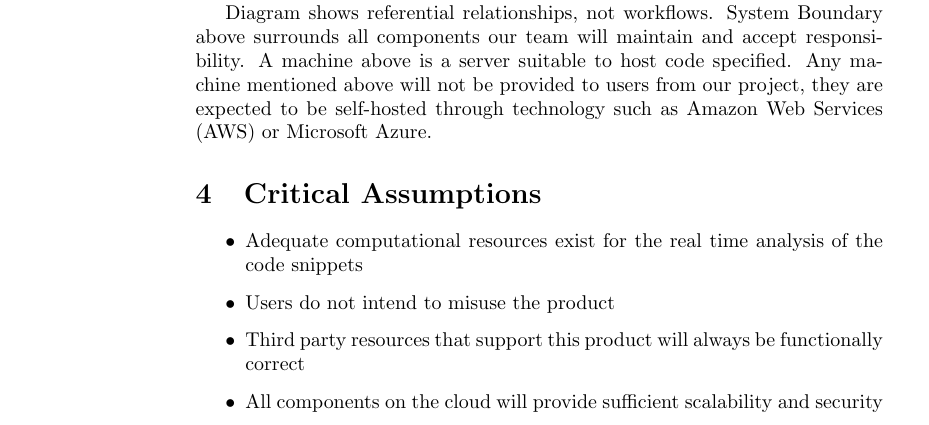
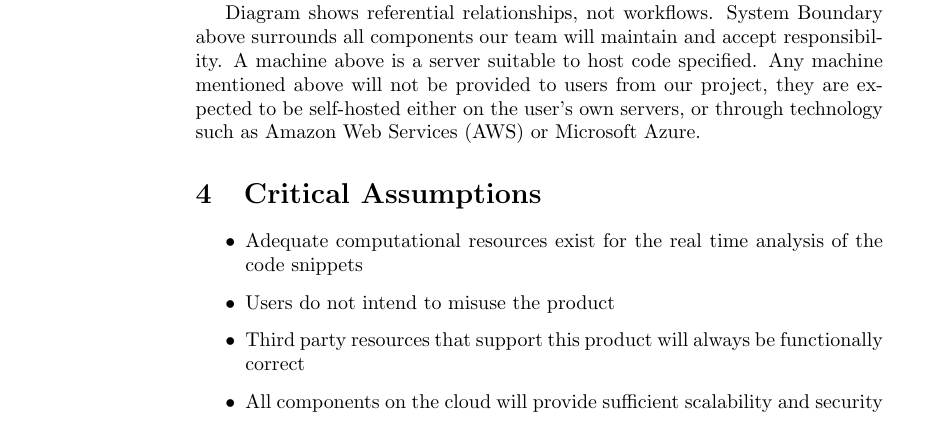
Before and after one commit to lilweege/SyntaxSentinels, a LaTeX document (docs/HazardAnalysis/HazardAnalysis.tex): part of page 5 of 9, cut so that both start at the same text. Compiled offline with pdfLaTeX.

Commit message:
Update docs/HazardAnalysis/HazardAnalysis.tex
Co-authored-by: Luigi Quattrociocchi <luigi@quattrociocchi.net>

```diff
--- a/docs/HazardAnalysis/HazardAnalysis.tex
+++ b/docs/HazardAnalysis/HazardAnalysis.tex
@@ -73,7 +73,7 @@ hazards.}
 
 \hspace*{-3cm}\includegraphics[height=.58\textheight]{./assets/Component_Border.png}
 
-Diagram shows referential relationships, not workflows. System Boundary above surrounds all components our team will maintain and accept responsibility. A machine above is a server suitable to host code specified. Any machine mentioned above will not be provided to users from our project, they are expected to be self-hosted through technology such as Amazon Web Services (AWS) or Microsoft Azure.
+Diagram shows referential relationships, not workflows. System Boundary above surrounds all components our team will maintain and accept responsibility. A machine above is a server suitable to host code specified. Any machine mentioned above will not be provided to users from our project, they are expected to be self-hosted either on the user's own servers, or through technology such as Amazon Web Services (AWS) or Microsoft Azure.
 
 \section{Critical Assumptions}
 \begin{itemize}
```
